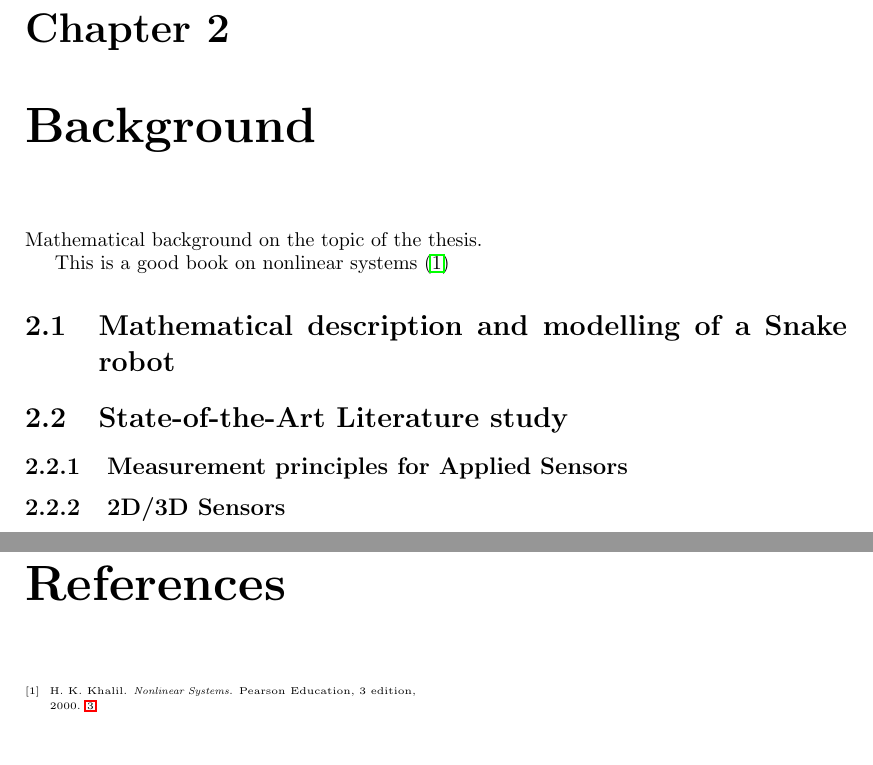
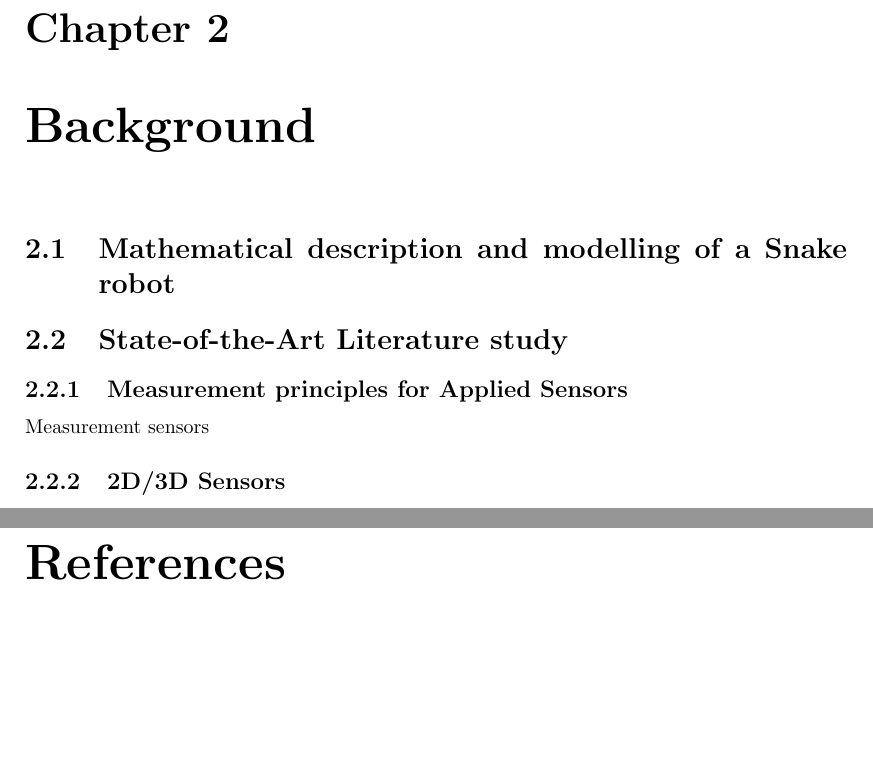
Before and after one commit to agarmo/MasterThesis, a LaTeX thesis (report/thesis.tex, which reads report/chap2-background.tex): two parts of pages 11 and 27 of 27, joined at a grey line, cut so that both start at the same text. Compiled offline with pdfLaTeX.

Commit message:
Started writing report

```diff
--- a/report/chap2-background.tex
+++ b/report/chap2-background.tex
@@ -2,9 +2,7 @@
 
 
 \chapter{Background}
-Mathematical background on the topic of the thesis.
 
-This is a good book on nonlinear systems \cite{ulin}
 
 \section{Mathematical description and modelling of a Snake robot}
 
@@ -13,6 +11,8 @@ This is a good book on nonlinear systems \cite{ulin}
 
 
 \subsection{Measurement principles for Applied Sensors}
+Measurement sensors
+
 
 
 \subsection{2D/3D Sensors}
```
